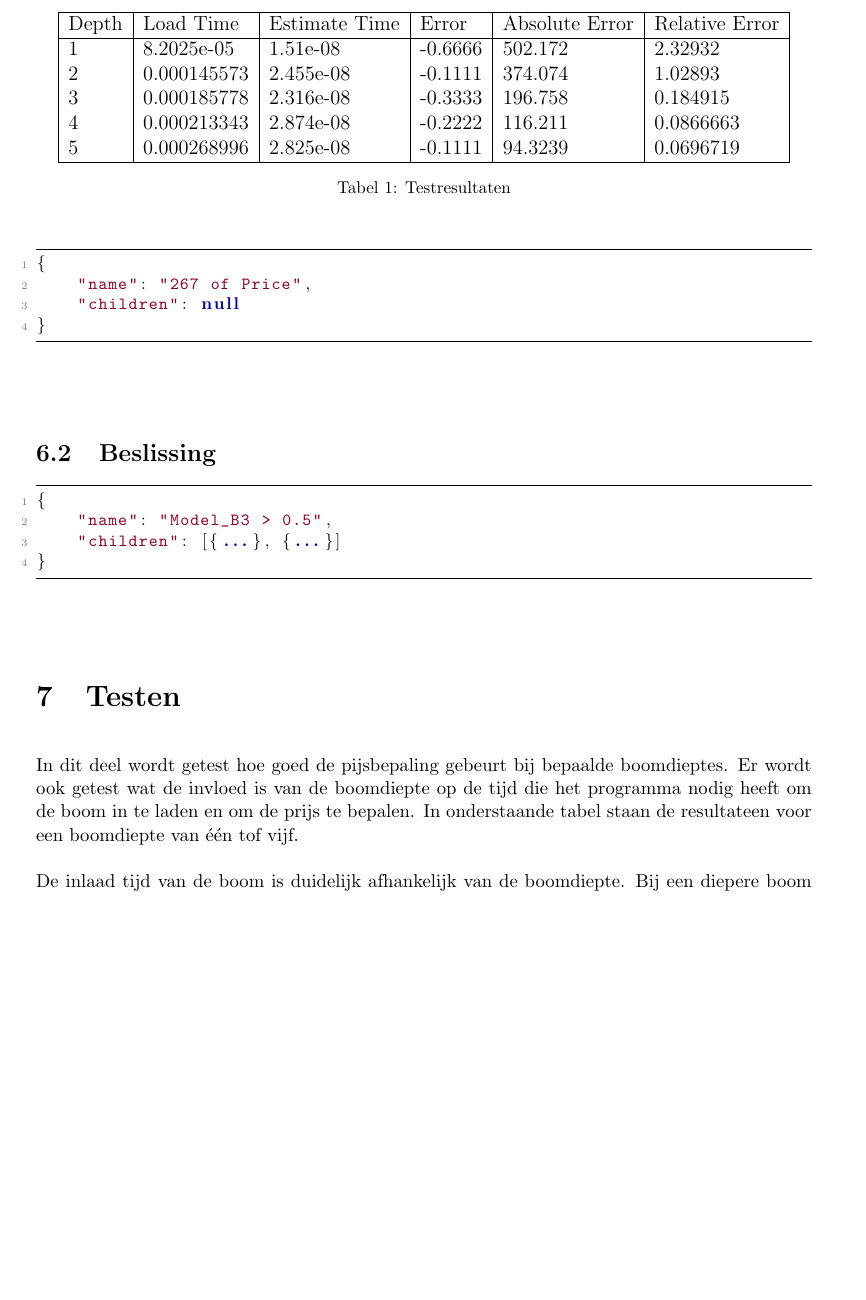
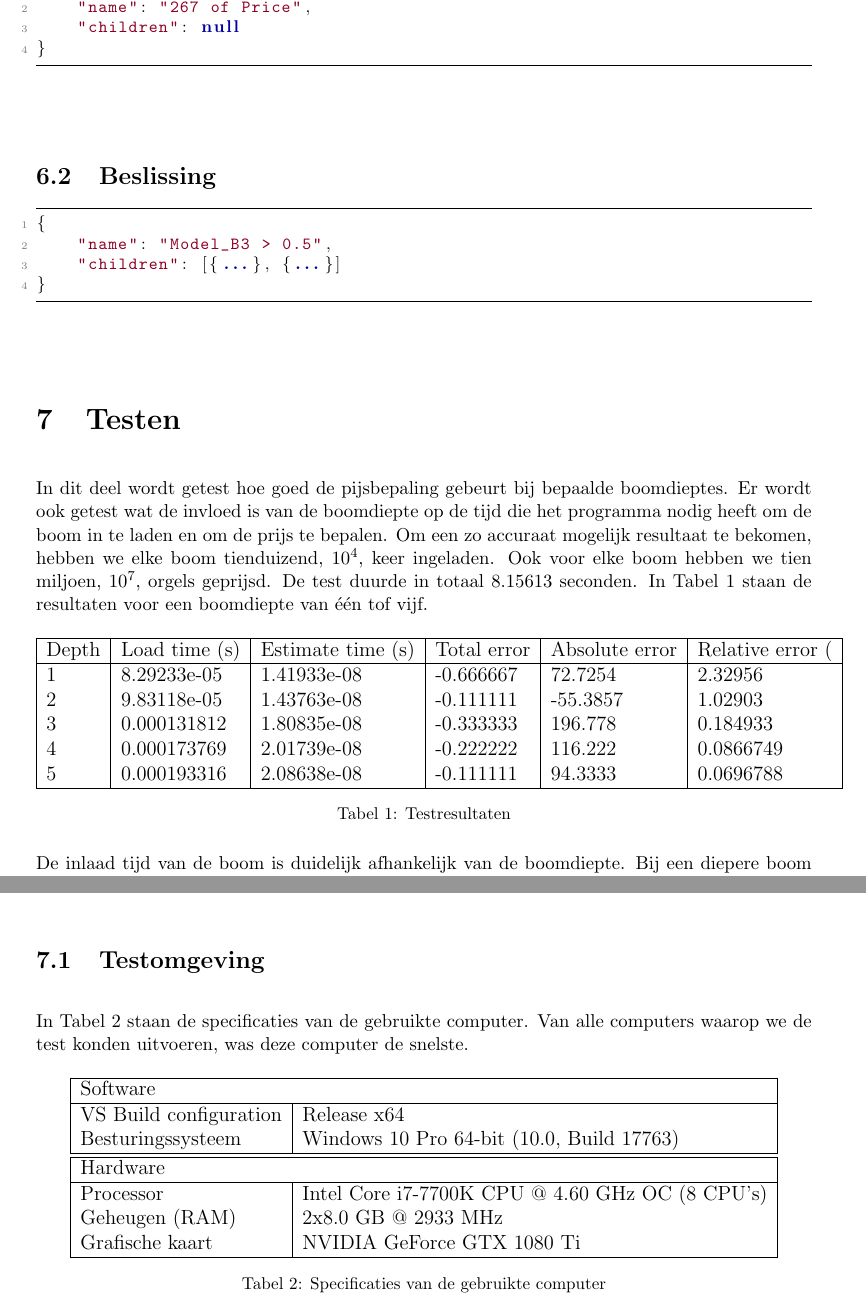
Before and after one commit to momostein/regression_latex, a LaTeX document (main.tex, which reads data.csv, tekst.tex): part of page 8 of 11 before the commit and two parts of pages 8 and 9 of 11 after it, the two joined at a grey line, cut at the place of the change, the shorter picture padded with empty space. Compiled offline with pdfLaTeX.

Commit message:
Tabel met specificaties en ook meer over de test

```diff
--- a/data.csv
+++ b/data.csv
@@ -1,6 +1,6 @@
-Depth,Load Time,Estimate Time,Error,Absolute Error,Relative Error
-1,8.2025e-05,1.51e-08,-0.6666,502.172,2.32932
-2,0.000145573,2.455e-08,-0.1111,374.074,1.02893
-3,0.000185778,2.316e-08,-0.3333,196.758,0.184915
-4,0.000213343,2.874e-08,-0.2222,116.211,0.0866663
-5,0.000268996,2.825e-08,-0.1111,94.3239,0.0696719
+Depth,Load time (s),Estimate time (s),Total error,Absolute error,Relative error (%)
+1,8.29233e-05,1.41933e-08,-0.666667,72.7254,2.32956
+2,9.83118e-05,1.43763e-08,-0.111111,-55.3857,1.02903
+3,0.000131812,1.80835e-08,-0.333333,196.778,0.184933
+4,0.000173769,2.01739e-08,-0.222222,116.222,0.0866749
+5,0.000193316,2.08638e-08,-0.111111,94.3333,0.0696788
--- a/tekst.tex
+++ b/tekst.tex
@@ -44,8 +44,10 @@ De beslissing of de prijs wordt opgeslagen in een string. Om deze data snel en f
 \end{lstlisting}
 
 \section{Testen}
-In dit deel wordt getest hoe goed de pijsbepaling gebeurt bij bepaalde boomdieptes. Er wordt ook getest wat de invloed is van de boomdiepte op de tijd die het programma nodig heeft om de boom in te laden en om de prijs te bepalen. In onderstaande tabel staan de resultateen voor een boomdiepte van één tof vijf.
-\begin{table}
+In dit deel wordt getest hoe goed de pijsbepaling gebeurt bij bepaalde boomdieptes. Er wordt ook getest wat de invloed is van de boomdiepte op de tijd die het programma nodig heeft om de boom in te laden en om de prijs te bepalen. Om een zo accuraat mogelijk resultaat te bekomen, hebben we elke boom tienduizend, \(10^4\), keer ingeladen. Ook voor elke boom hebben we tien miljoen, \(10^7\), orgels geprijsd. De test duurde in totaal \(8.15613\) seconden.
+In Tabel \ref{tab:test_results} staan de resultaten voor een boomdiepte van één tof vijf.
+
+\begin{table}[ht]
     \centering
     \csvautotabular{data.csv}
     \caption{Testresultaten}
@@ -81,4 +83,29 @@ Bij het testen gebruiken we alleen orgels waarvan we de prijs kennen. Het progra
     \label{fig:test_result}
 \end{figure}
 
+\subsection{Testomgeving}
+In Tabel \ref{tab:pc-specs} staan de specificaties van de gebruikte computer. Van alle computers waarop we de test konden uitvoeren, was deze computer de snelste.
+
+\begin{table}[ht]
+    \centering
+    \begin{tabular}{|l|l|}
+        \hline
+        \multicolumn{2}{|l|}{Software} \\
+        \hline
+        VS Build configuration  & Release x64 \\
+        Besturingssysteem       & Windows 10 Pro 64-bit (10.0, Build 17763) \\
+        \hline
+        \hline
+        \multicolumn{2}{|l|}{Hardware} \\
+        \hline
+        Processor               & Intel Core i7-7700K CPU @ 4.60 GHz OC (8 CPU's) \\
+        Geheugen (RAM)          & 2x8.0 GB @ 2933 MHz \\
+        Grafische kaart         & NVIDIA GeForce GTX 1080 Ti \\
+        \hline
+    \end{tabular}
+    \caption{Specificaties van de gebruikte computer}
+    \label{tab:pc-specs}
+\end{table}
+
+
 % We fixen de positie van deze figuur nog wel
```
Also changed, not shown: afkortingen.tex (+6 -3 lines), tekst.tex (12 more changed lines).
